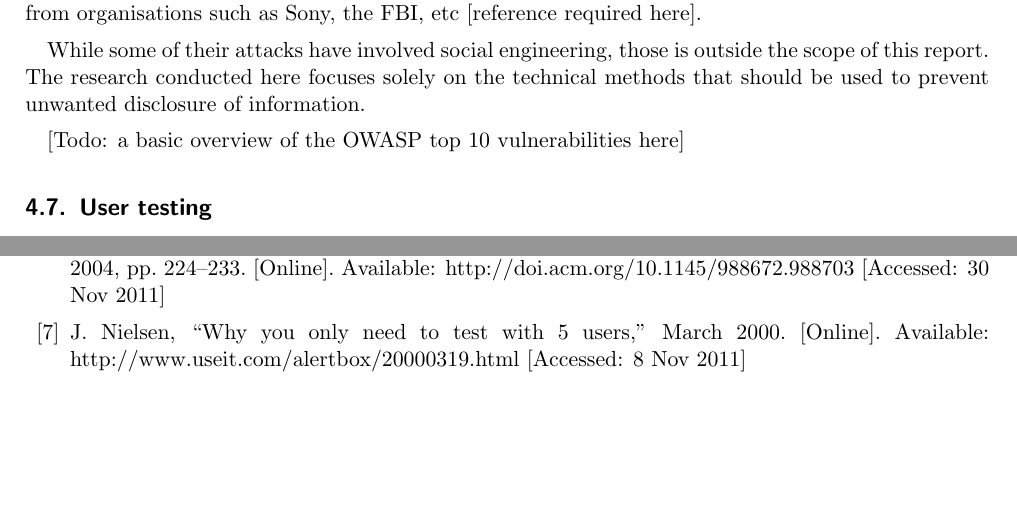
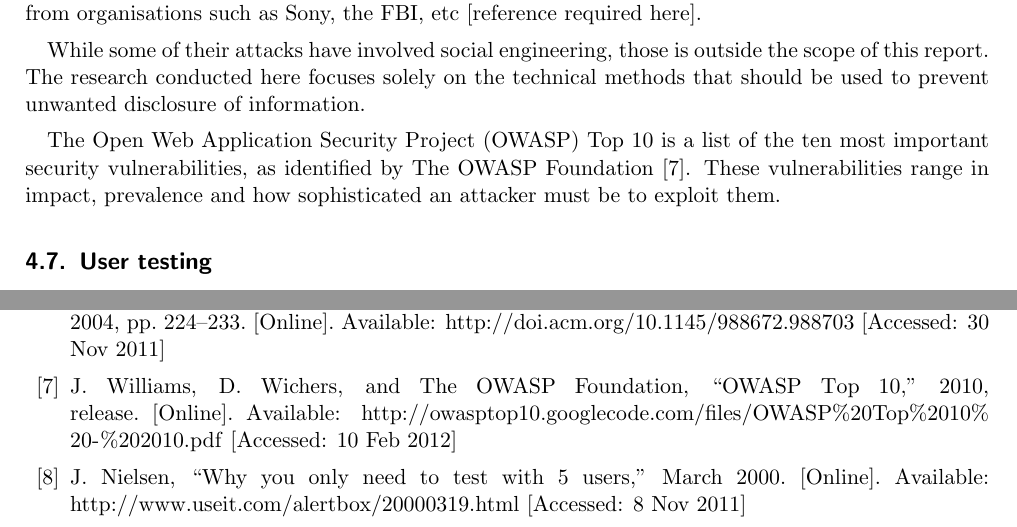
Before and after one commit to alexmuller/york-dissertation, a LaTeX paper (Project.tex, which reads references/glossary.tex, references/references.bib): two parts of pages 10 and 36 of 36, joined at a grey line, cut so that both start at the same text, the shorter picture padded with empty space. Compiled offline with pdfLaTeX.

Commit message:
Reference the OWASP Top 10

```diff
--- a/Project.tex
+++ b/Project.tex
@@ -578,7 +578,12 @@ the scope of this report. The research conducted here focuses solely on the
 technical methods that should be used to prevent unwanted disclosure of
 information.
 
-[Todo: a basic overview of the OWASP top 10 vulnerabilities here]
+% Todo: a basic overview of the OWASP top 10 vulnerabilities here
+
+The \gls{owasp} Top 10 is a list of the ten most important security
+vulnerabilities, as identified by The \gls{owasp} Foundation
+\cite{OWASPTop10_2010}. These vulnerabilities range in impact, prevalence and
+how sophisticated an attacker must be to exploit them.
 
 \subsection{User testing}
 
--- a/references/glossary.tex
+++ b/references/glossary.tex
@@ -66,5 +66,6 @@
 \newacronym{kiss}{KISS}{keep it simple, stupid}
 \newacronym{crud}{CRUD}{create, read, update and delete}
 \newacronym{nss}{NSS}{National Student Survey}
+\newacronym{owasp}{OWASP}{Open Web Application Security Project}
 \newacronym{utc}{UTC}{University Teaching Comittee}
 \newacronym{vm}{VM}{virtual machine}
--- a/references/references.bib
+++ b/references/references.bib
@@ -207,0 +214,5 @@ choose one or two really good ones and cite those, rather than a long list of me
+  year    = {2010},
+  note    = {release},
+  url     = {http://owasptop10.googlecode.com/files/OWASP%20Top%2010%20-%202010.pdf},
+  urldate = {10 Feb 2012}
+}
```
Also changed, not shown: references/references.bib (6 more changed lines).
